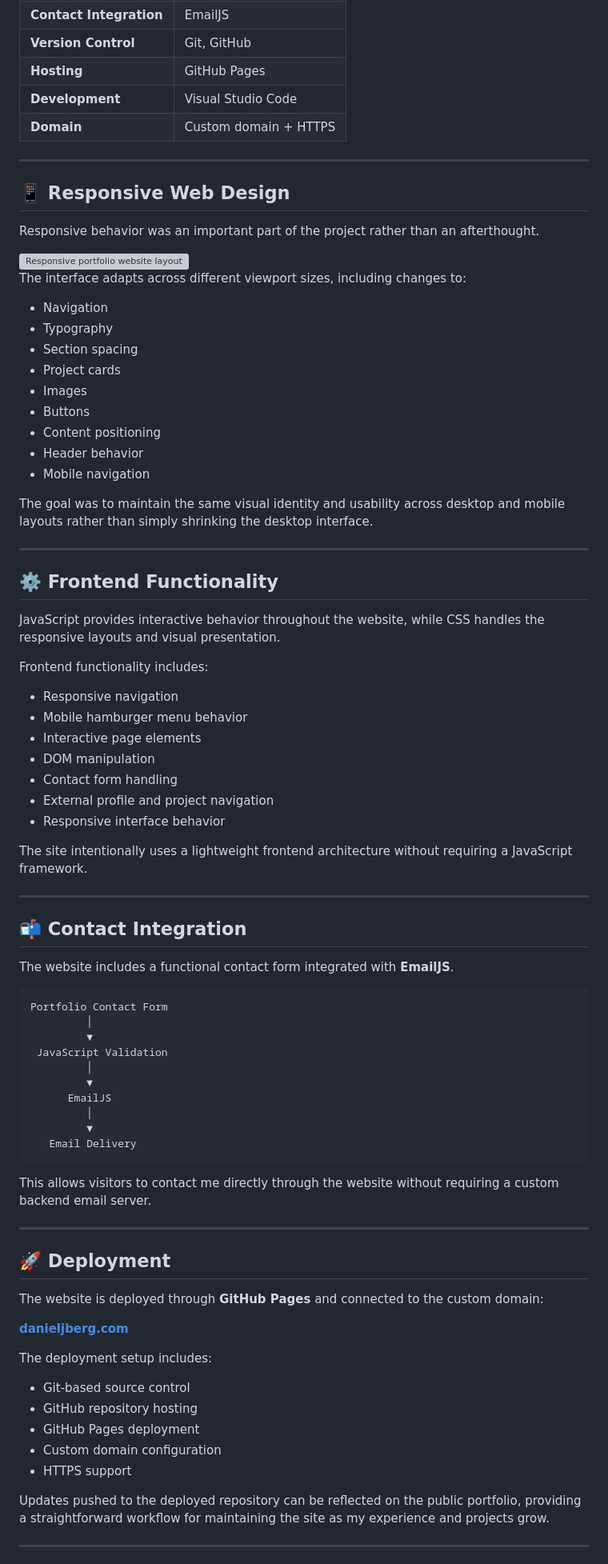
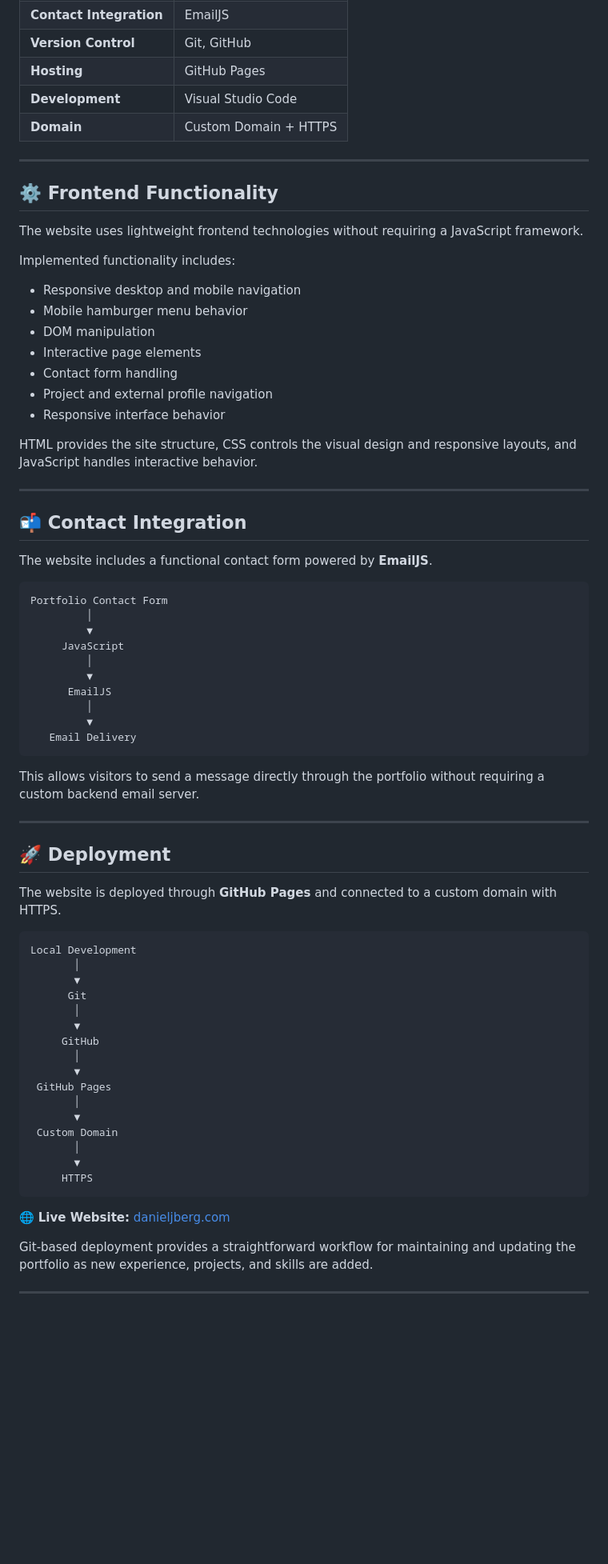
Before and after one commit to dj-berg/personal-portfolio-website, a Markdown page: README.md, the part around one of its changes. Shown at 80% size. Rendered like a GitHub page; blank space fills up the shorter version; grey boxes are pictures that could not be loaded.

Commit message:
Revise README for improved clarity and detail
Updated the README to enhance project description, features, and technology stack.

````diff
--- a/README.md
+++ b/README.md
@@ -80,59 +73,37 @@ The portfolio continues to evolve as I complete new projects, gain professional
 | **Version Control** | Git, GitHub |
 | **Hosting** | GitHub Pages |
 | **Development** | Visual Studio Code |
-| **Domain** | Custom domain + HTTPS |
-
----
-
-## 📱 Responsive Web Design
-
-Responsive behavior was an important part of the project rather than an afterthought.
-
-<img width="1301" height="893" alt="Responsive portfolio website layout" src="https://github.com/user-attachments/assets/f4474bdb-00cd-4ef3-8a30-b33b1f61c4e5" />
-
-The interface adapts across different viewport sizes, including changes to:
-
-- Navigation
-- Typography
-- Section spacing
-- Project cards
-- Images
-- Buttons
-- Content positioning
-- Header behavior
-- Mobile navigation
-
-The goal was to maintain the same visual identity and usability across desktop and mobile layouts rather than simply shrinking the desktop interface.
+| **Domain** | Custom Domain + HTTPS |
 
 ---
 
 ## ⚙️ Frontend Functionality
 
-JavaScript provides interactive behavior throughout the website, while CSS handles the responsive layouts and visual presentation.
+The website uses lightweight frontend technologies without requiring a JavaScript framework.
 
-Frontend functionality includes:
+Implemented functionality includes:
 
-- Responsive navigation
+- Responsive desktop and mobile navigation
 - Mobile hamburger menu behavior
+- DOM manipulation
 - Interactive page elements
-- DOM manipulation
 - Contact form handling
-- External profile and project navigation
+- Project and external profile navigation
 - Responsive interface behavior
 
-The site intentionally uses a lightweight frontend architecture without requiring a JavaScript framework.
+HTML provides the site structure, CSS controls the visual design and responsive layouts, and JavaScript handles interactive behavior.
 
 ---
 
 ## 📬 Contact Integration
 
-The website includes a functional contact form integrated with **EmailJS**.
+The website includes a functional contact form powered by **EmailJS**.
 
 ```text
 Portfolio Contact Form
          │
          ▼
- JavaScript Validation
+     JavaScript
          │
          ▼
       EmailJS
@@ -141,25 +112,36 @@ Portfolio Contact Form
    Email Delivery
 ```
 
-This allows visitors to contact me directly through the website without requiring a custom backend email server.
+This allows visitors to send a message directly through the portfolio without requiring a custom backend email server.
 
 ---
 
 ## 🚀 Deployment
 
-The website is deployed through **GitHub Pages** and connected to the custom domain:
+The website is deployed through **GitHub Pages** and connected to a custom domain with HTTPS.
 
-**[danieljberg.com](https://danieljberg.com)**
+```text
+Local Development
+       │
+       ▼
+      Git
+       │
+       ▼
+     GitHub
+       │
+       ▼
+ GitHub Pages
+       │
+       ▼
+ Custom Domain
+       │
+       ▼
+     HTTPS
+```
 
-The deployment setup includes:
+🌐 **Live Website:** [danieljberg.com](https://danieljberg.com)
 
-- Git-based source control
-- GitHub repository hosting
-- GitHub Pages deployment
-- Custom domain configuration
-- HTTPS support
-
-Updates pushed to the deployed repository can be reflected on the public portfolio, providing a straightforward workflow for maintaining the site as my experience and projects grow.
+Git-based deployment provides a straightforward workflow for maintaining and updating the portfolio as new experience, projects, and skills are added.
 
 ---
 
````
Also changed, not shown: other parts of README.md (+54 -73 lines).
